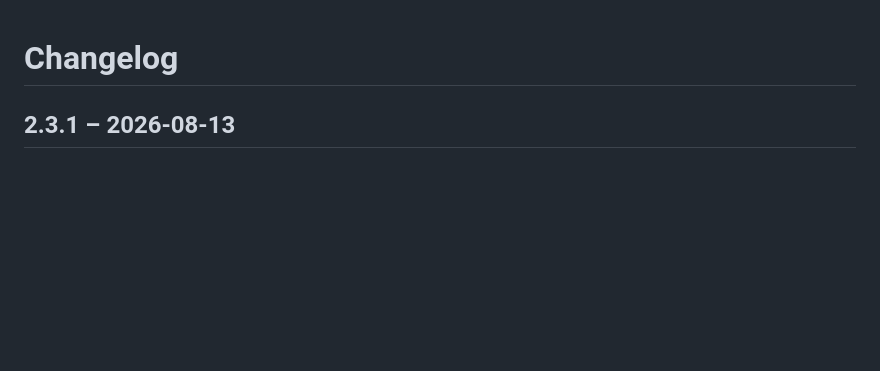
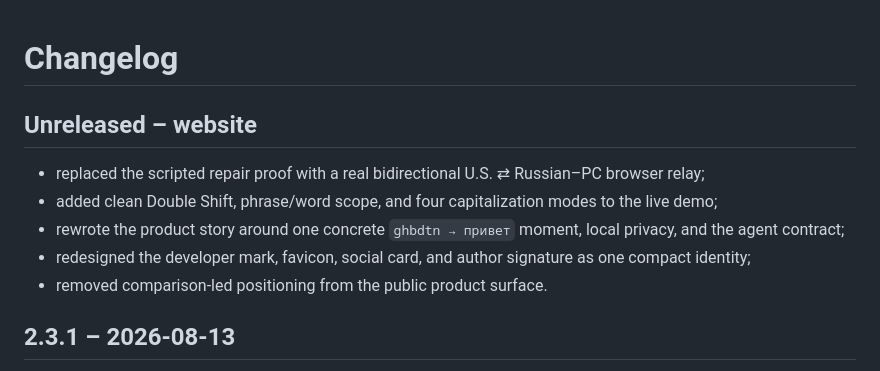
Before and after one commit to aPoWall/language-relay, a Markdown page: CHANGELOG.md, the part around the change. GitHub-like rendering; blank space fills up the shorter version.

```diff
--- a/CHANGELOG.md
+++ b/CHANGELOG.md
@@ -1,4 +1,12 @@
 # Changelog
+
+## Unreleased – website
+
+- replaced the scripted repair proof with a real bidirectional U.S. ⇄ Russian–PC browser relay;
+- added clean Double Shift, phrase/word scope, and four capitalization modes to the live demo;
+- rewrote the product story around one concrete `ghbdtn → привет` moment, local privacy, and the agent contract;
+- redesigned the developer mark, favicon, social card, and author signature as one compact identity;
+- removed comparison-led positioning from the public product surface.
 
 ## 2.3.1 – 2026-08-13
 
```
Also changed, not shown: README.md (+3 -3 lines), docs/apple-touch-icon.png, docs/favicon-32.png, docs/language-relay-social.png, 4 other files.
